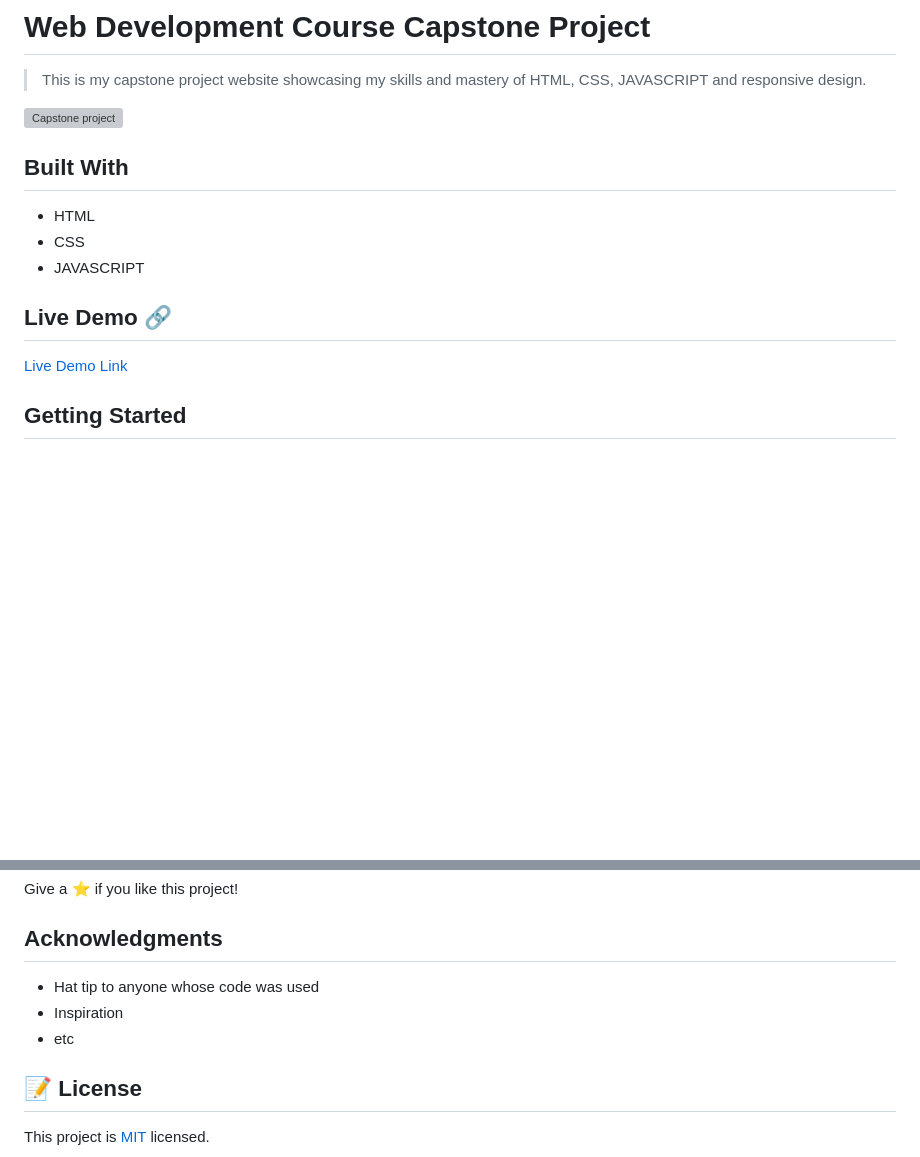
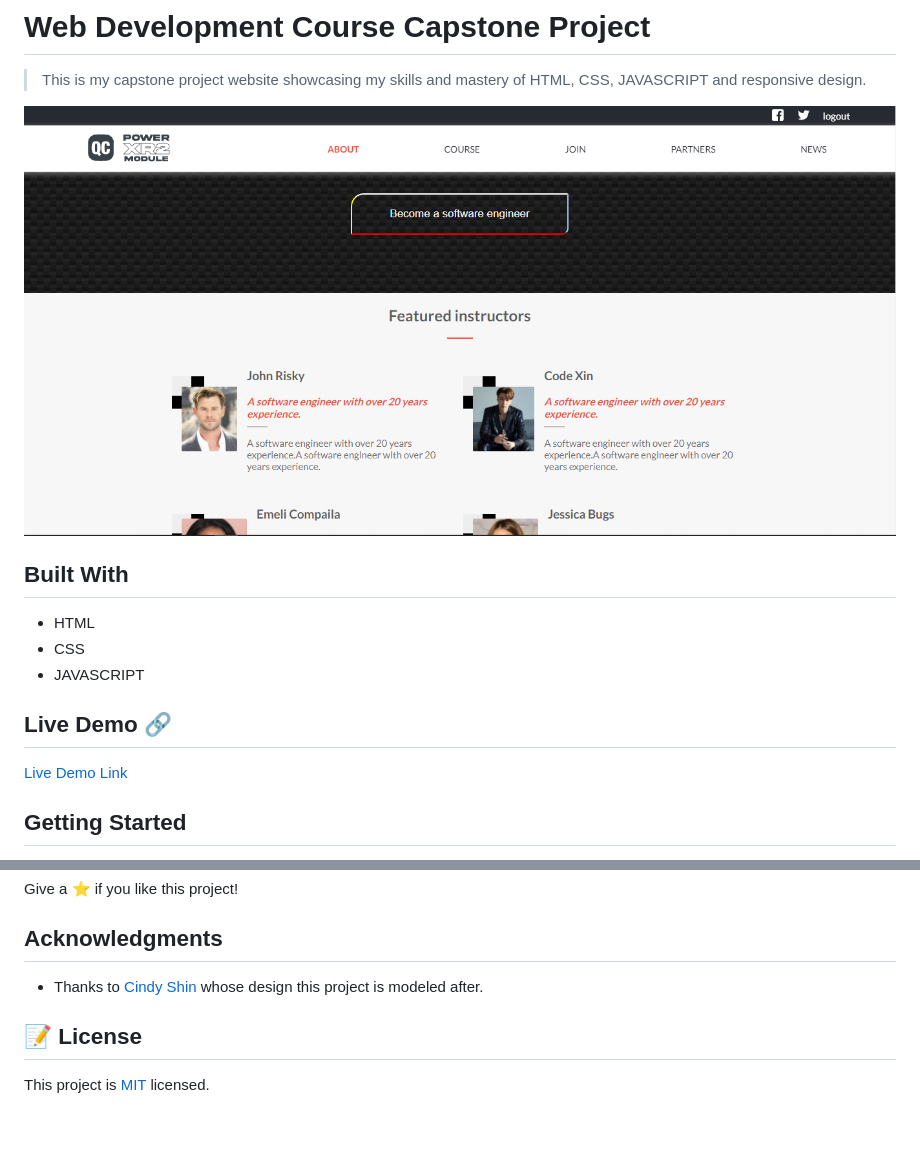
Before and after one commit to codepantha/capstone-project-1, a Markdown page: README.md, 2 parts joined by grey strips. Drawn GitHub-style; pictures changed too: img/codeniversity_desktop2.PNG (added); blank space fills up the shorter version; grey boxes are pictures that could not be loaded.

Commit message:
Modify README.md to add links and acknowledgements

```diff
--- a/README.md
+++ b/README.md
@@ -4,7 +4,7 @@
 
 > This is my capstone project website showcasing my skills and mastery of HTML, CSS, JAVASCRIPT and responsive design.
 
-![Capstone project](img/capstone.PNG)
+![Capstone project](img/codeniversity_desktop2.PNG)
 
 
 ## Built With
@@ -53,9 +53,7 @@ Give a ⭐️ if you like this project!
 
 ## Acknowledgments
 
-- Hat tip to anyone whose code was used
-- Inspiration
-- etc
+- Thanks to [Cindy Shin](https://www.behance.net/adagio07) whose design this project is modeled after.
 
 ## 📝 License
 
```
Also changed, not shown: other parts of README.md (+1 -1 lines), img/codeniversity_desktop.PNG (added), img/instructor3.PNG (added), img/instructor4.PNG (added), 1 other file.
